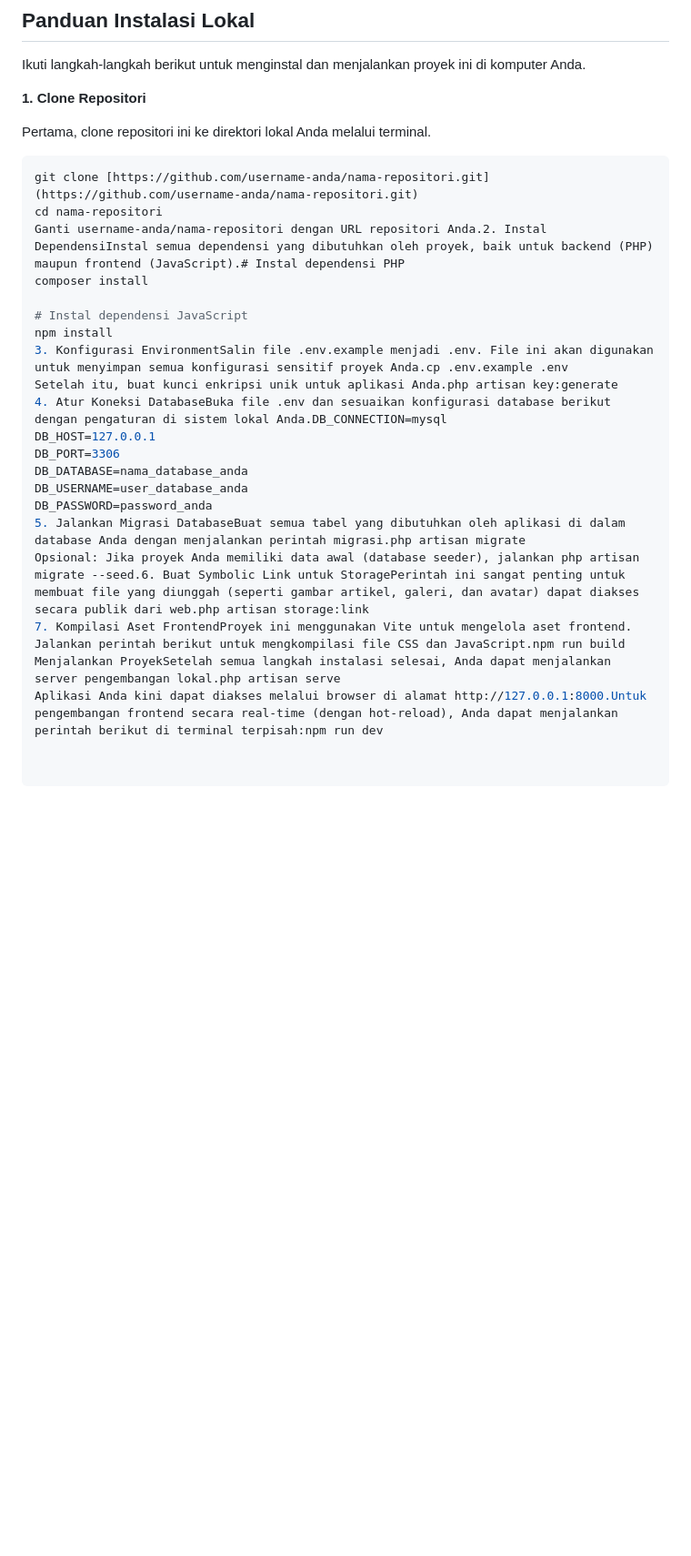
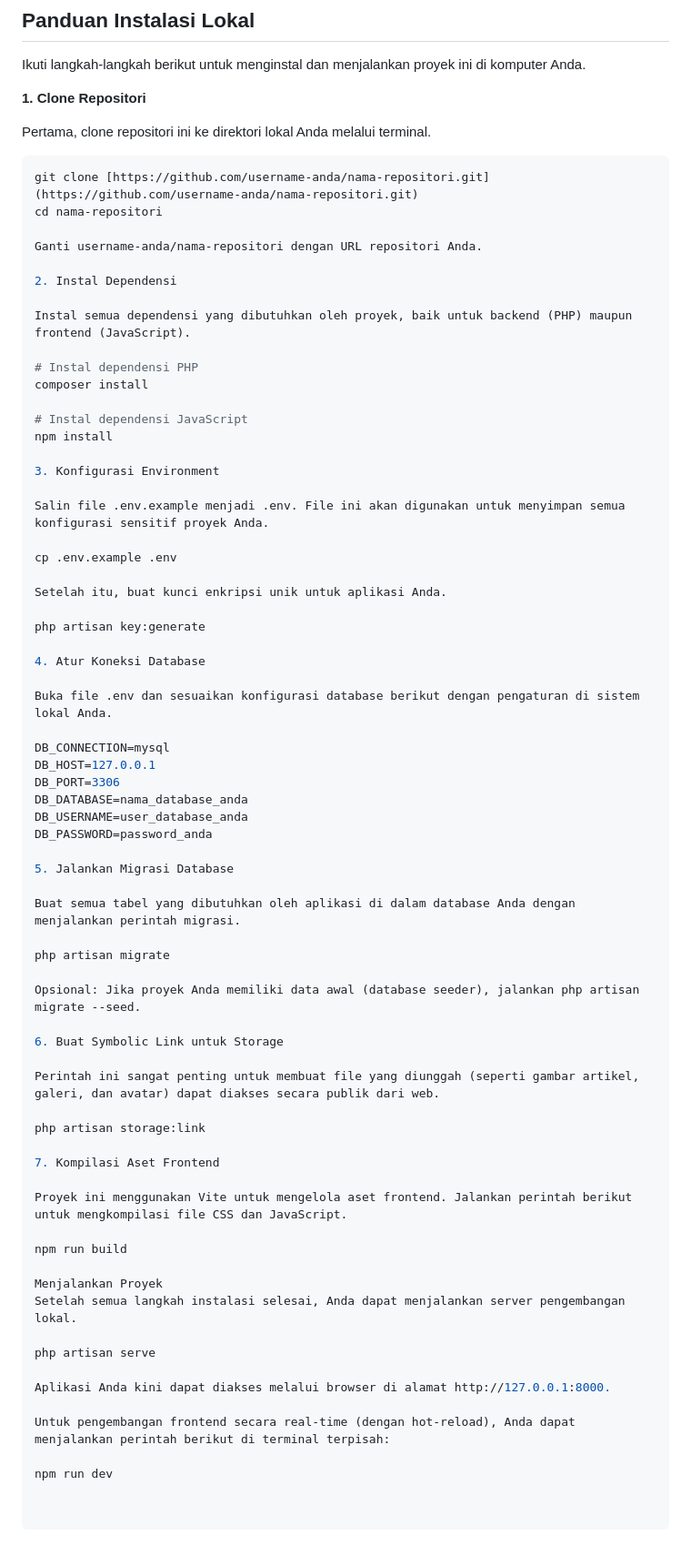
Before and after one commit to thirtyweb/TEKOM, a Markdown page: README.md, the part around the change. Shown: that part at 91% size. Drawn GitHub-style; blank space fills up the shorter version.

````diff
--- a/README.md
+++ b/README.md
@@ -32,21 +32,67 @@ Pertama, clone repositori ini ke direktori lokal Anda melalui terminal.
 ```bash
 git clone [https://github.com/username-anda/nama-repositori.git](https://github.com/username-anda/nama-repositori.git)
 cd nama-repositori
-Ganti username-anda/nama-repositori dengan URL repositori Anda.2. Instal DependensiInstal semua dependensi yang dibutuhkan oleh proyek, baik untuk backend (PHP) maupun frontend (JavaScript).# Instal dependensi PHP
+
+Ganti username-anda/nama-repositori dengan URL repositori Anda.
+
+2. Instal Dependensi
+
+Instal semua dependensi yang dibutuhkan oleh proyek, baik untuk backend (PHP) maupun frontend (JavaScript).
+
+# Instal dependensi PHP
 composer install
 
 # Instal dependensi JavaScript
 npm install
-3. Konfigurasi EnvironmentSalin file .env.example menjadi .env. File ini akan digunakan untuk menyimpan semua konfigurasi sensitif proyek Anda.cp .env.example .env
-Setelah itu, buat kunci enkripsi unik untuk aplikasi Anda.php artisan key:generate
-4. Atur Koneksi DatabaseBuka file .env dan sesuaikan konfigurasi database berikut dengan pengaturan di sistem lokal Anda.DB_CONNECTION=mysql
+
+3. Konfigurasi Environment
+
+Salin file .env.example menjadi .env. File ini akan digunakan untuk menyimpan semua konfigurasi sensitif proyek Anda.
+
+cp .env.example .env
+
+Setelah itu, buat kunci enkripsi unik untuk aplikasi Anda.
+
+php artisan key:generate
+
+4. Atur Koneksi Database
+
+Buka file .env dan sesuaikan konfigurasi database berikut dengan pengaturan di sistem lokal Anda.
+
+DB_CONNECTION=mysql
 DB_HOST=127.0.0.1
 DB_PORT=3306
 DB_DATABASE=nama_database_anda
 DB_USERNAME=user_database_anda
 DB_PASSWORD=password_anda
-5. Jalankan Migrasi DatabaseBuat semua tabel yang dibutuhkan oleh aplikasi di dalam database Anda dengan menjalankan perintah migrasi.php artisan migrate
-Opsional: Jika proyek Anda memiliki data awal (database seeder), jalankan php artisan migrate --seed.6. Buat Symbolic Link untuk StoragePerintah ini sangat penting untuk membuat file yang diunggah (seperti gambar artikel, galeri, dan avatar) dapat diakses secara publik dari web.php artisan storage:link
-7. Kompilasi Aset FrontendProyek ini menggunakan Vite untuk mengelola aset frontend. Jalankan perintah berikut untuk mengkompilasi file CSS dan JavaScript.npm run build
-Menjalankan ProyekSetelah semua langkah instalasi selesai, Anda dapat menjalankan server pengembangan lokal.php artisan serve
-Aplikasi Anda kini dapat diakses melalui browser di alamat http://127.0.0.1:8000.Untuk pengembangan frontend secara real-time (dengan hot-reload), Anda dapat menjalankan perintah berikut di terminal terpisah:npm run dev
+
+5. Jalankan Migrasi Database
+
+Buat semua tabel yang dibutuhkan oleh aplikasi di dalam database Anda dengan menjalankan perintah migrasi.
+
+php artisan migrate
+
+Opsional: Jika proyek Anda memiliki data awal (database seeder), jalankan php artisan migrate --seed.
+
+6. Buat Symbolic Link untuk Storage
+
+Perintah ini sangat penting untuk membuat file yang diunggah (seperti gambar artikel, galeri, dan avatar) dapat diakses secara publik dari web.
+
+php artisan storage:link
+
+7. Kompilasi Aset Frontend
+
+Proyek ini menggunakan Vite untuk mengelola aset frontend. Jalankan perintah berikut untuk mengkompilasi file CSS dan JavaScript.
+
+npm run build
+
+Menjalankan Proyek
+Setelah semua langkah instalasi selesai, Anda dapat menjalankan server pengembangan lokal.
+
+php artisan serve
+
+Aplikasi Anda kini dapat diakses melalui browser di alamat http://127.0.0.1:8000.
+
+Untuk pengembangan frontend secara real-time (dengan hot-reload), Anda dapat menjalankan perintah berikut di terminal terpisah:
+
+npm run dev
````
